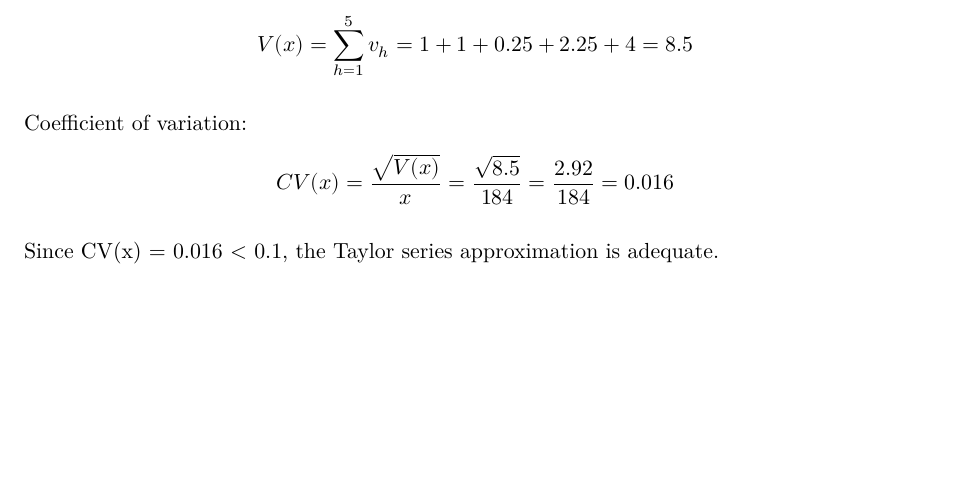
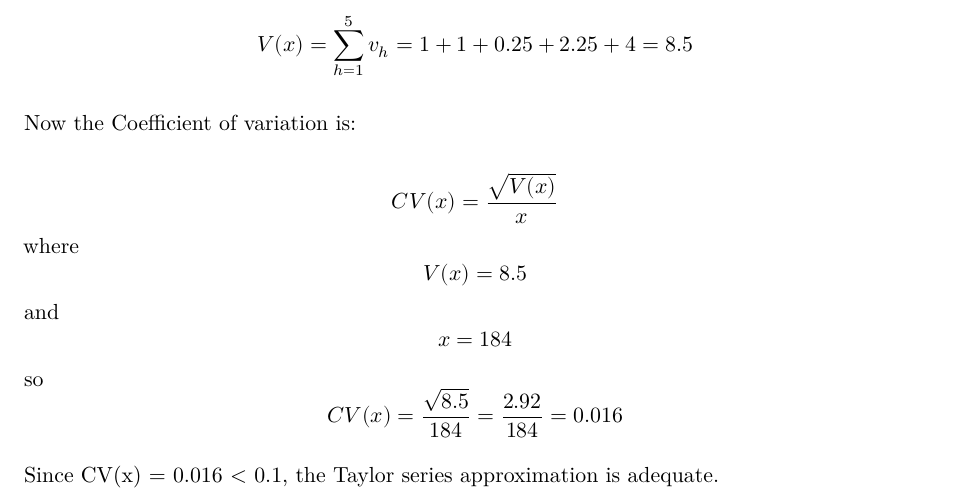
Before and after one commit to namo507/SURV-625, a Quarto document (HW4.qmd): part of page 18 of 19 before the commit and part of page 18 of 20 after it, cut so that both start at the same text, the shorter picture padded with empty space. Rendered offline with R 4.5, knitr and Pandoc in place of Quarto, then LaTeX, with nearby package versions.

Commit message:
changes in the latex

```diff
--- a/HW4.qmd
+++ b/HW4.qmd
@@ -576,7 +576,15 @@ For stratum 5: $$v_5 = \frac{(t_{x,5,1} - t_{x,5,2})^2}{4} = \frac{(12-16)^2}{4}
 
 Hence, Total variance: $$V(x) = \sum_{h=1}^5 v_h = 1 + 1 + 0.25 + 2.25 + 4 = 8.5$$
 
-Coefficient of variation: $$CV(x) = \frac{\sqrt{V(x)}}{x} = \frac{\sqrt{8.5}}{184} = \frac{2.92}{184} = 0.016$$
+Now the Coefficient of variation is:
+
+$$CV(x) = \frac{\sqrt{V(x)}}{x}$$
+where
+$$V(x) = 8.5$$
+and
+$$x = 184$$
+so
+$$CV(x) = \frac{\sqrt{8.5}}{184} = \frac{2.92}{184} = 0.016$$
 
 Since CV(x) = 0.016 < 0.1, the Taylor series approximation is adequate.
 
```
